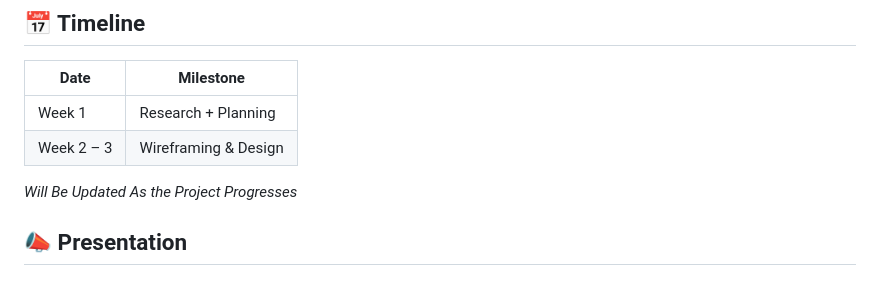
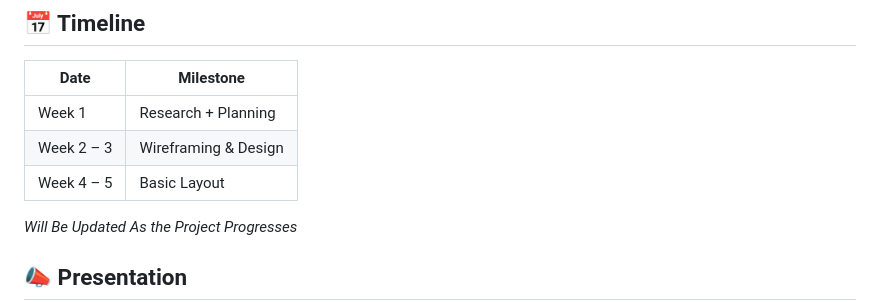
Before and after one commit to Astral-Viscount/Science-and-Technology-Fair-Website-2025, a Markdown page: README.md, the part around the change. Drawn GitHub-style.

```diff
--- a/README.md
+++ b/README.md
@@ -86,6 +86,7 @@ _This structure will be updated as development progresses._
 |--------------|------------------------------|
 | Week 1       | Research + Planning           |
 | Week 2 – 3     | Wireframing & Design          |
+| Week 4 – 5     | Basic Layout        |
 
 _Will Be Updated As the Project Progresses_
 
```
